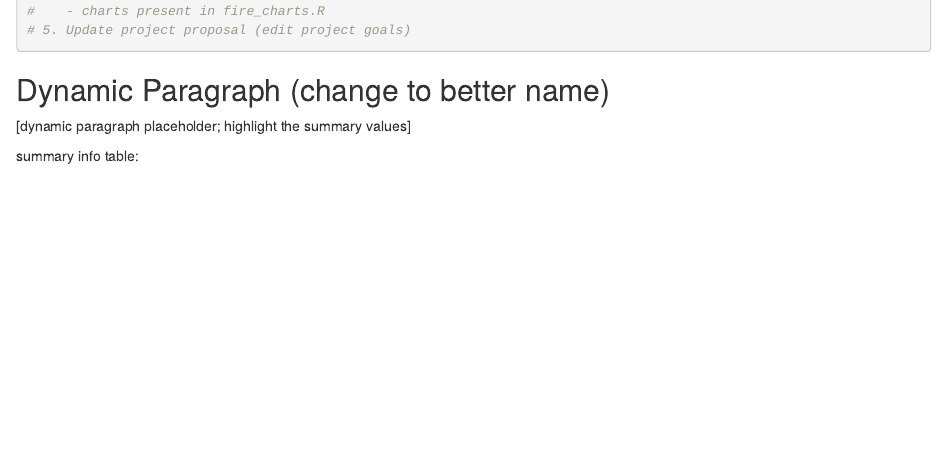
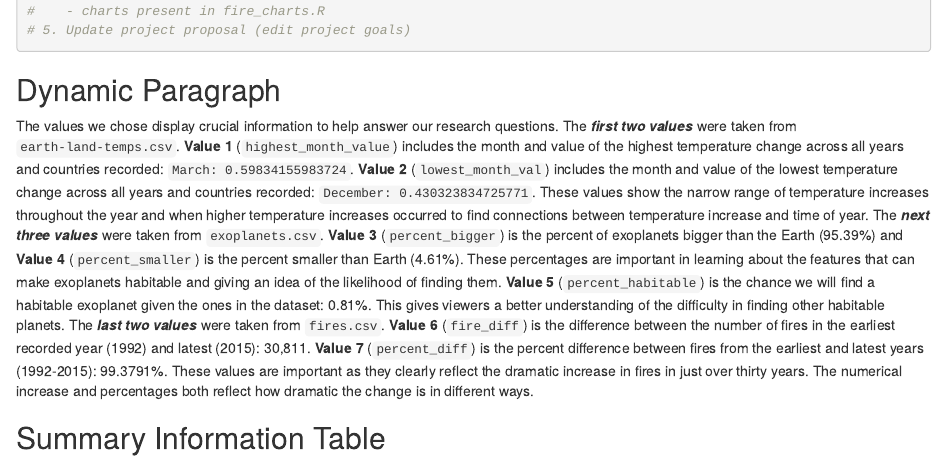
Before and after one commit to info201a-au2022/project-group-7-section-ag, an R Markdown document (docs/index.Rmd): the page in a window 1100 px wide, from 350 px down. Rendered offline with R 4.5, knitr and Pandoc, with nearby package versions; some code elsewhere in the file could not run offline.

Commit message:
salley made changes

````diff
--- a/docs/index.Rmd
+++ b/docs/index.Rmd
@@ -21,10 +21,10 @@ output: html_document
 knitr::opts_chunk$set(echo = TRUE, warning = FALSE, message = FALSE)
 ```
 
-## Dynamic Paragraph (change to better name)
-[dynamic paragraph placeholder; highlight the summary values]
+## Dynamic Paragraph
+The values we chose display crucial information to help answer our research questions. The ***first two values*** were taken from `earth-land-temps.csv`. **Value 1** (`highest_month_value`) includes the month and value of the highest temperature change across all years and countries recorded: `March: 0.59834155983724`. **Value 2** (`lowest_month_val`) includes the month and value of the lowest temperature change across all years and countries recorded: `December: 0.430323834725771`. These values show the narrow range of temperature increases throughout the year and when higher temperature increases occurred to find connections between temperature increase and time of year. The ***next three values*** were taken from `exoplanets.csv`. **Value 3** (`percent_bigger`) is the percent of exoplanets bigger than the Earth (95.39%) and **Value 4** (`percent_smaller`) is the percent smaller than Earth (4.61%). These percentages are important in learning about the features that can make exoplanets habitable and giving an idea of the likelihood of finding them. **Value 5** (`percent_habitable`) is the chance we will find a habitable exoplanet given the ones in the dataset: 0.81%. This gives viewers a better understanding of the difficulty in finding other habitable planets. The ***last two values*** were taken from `fires.csv`. **Value 6** (`fire_diff`) is the difference between the number of fires in the earliest recorded year (1992) and latest (2015): 30,811. **Value 7** (`percent_diff`) is the percent difference between fires from the earliest and latest years (1992-2015): 99.3791%. These values are important as they clearly reflect the dramatic increase in fires in just over thirty years. The numerical increase and percentages both reflect how dramatic the change is in different ways.
 
-summary info table:
+## Summary Information Table
 ```{r, warning=F, echo=F}
 library(knitr)
 source("../source/summary_values.R")
````
Also changed, not shown: source/fires_charts.R (+1 -1 lines), 1 other file.
